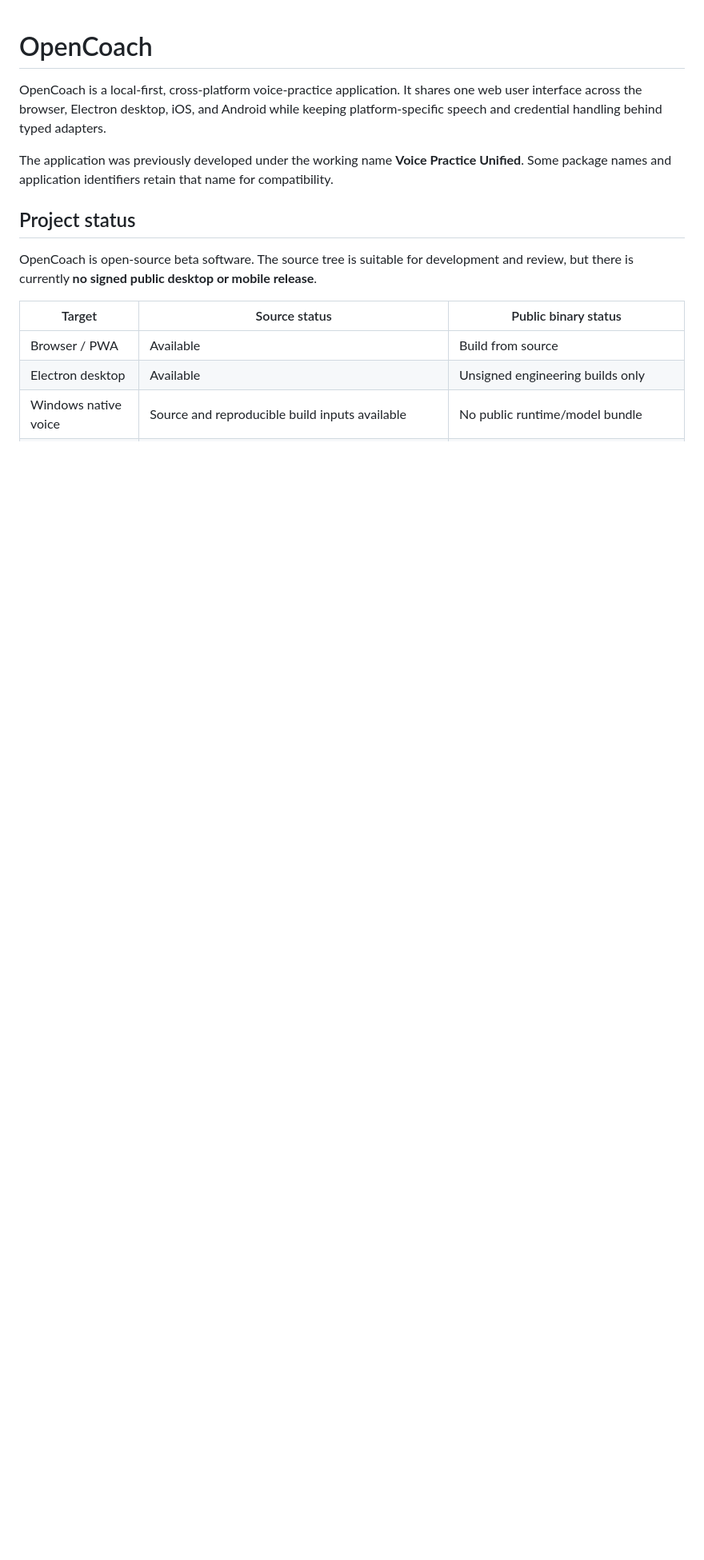
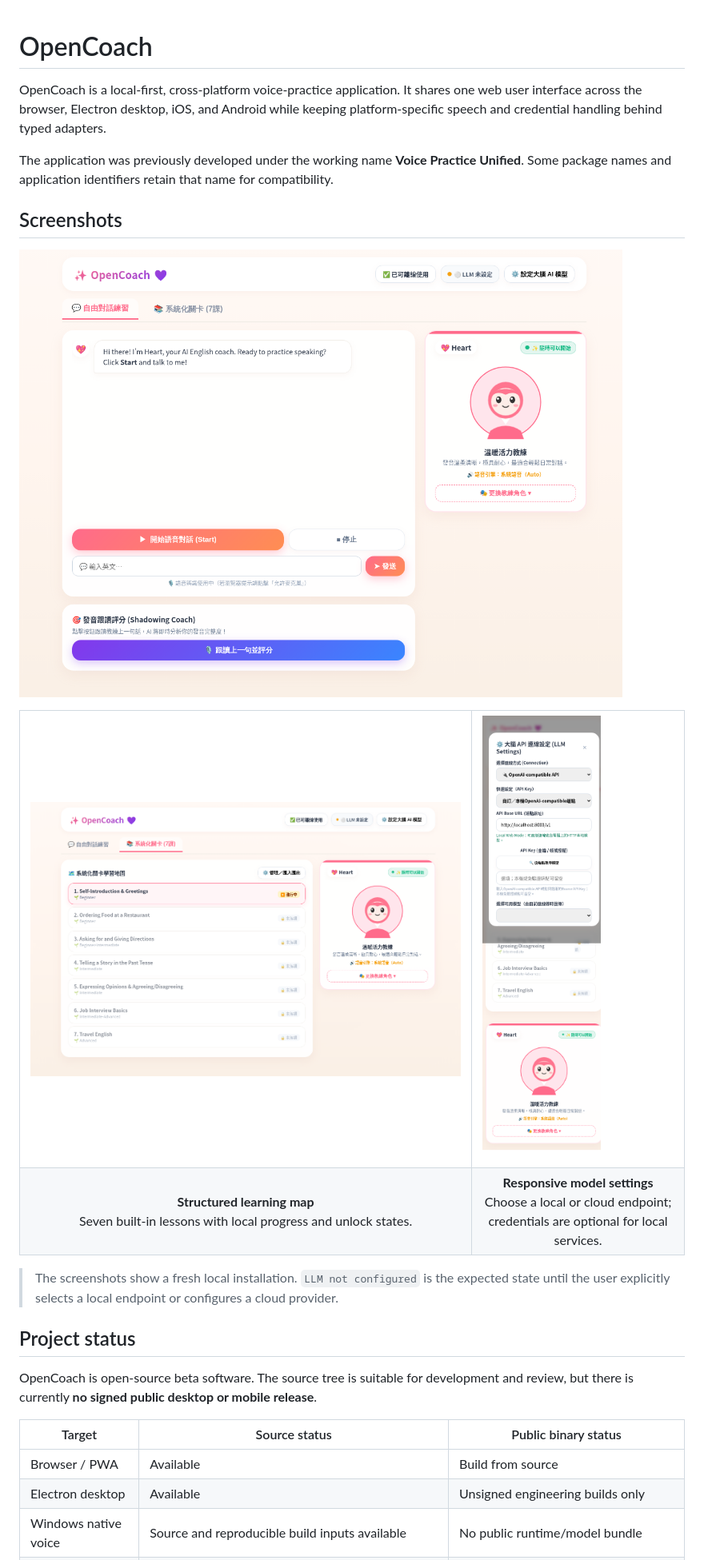
Before and after one commit to kentlincku/opencoach, a Markdown page: README.md, the part around the change. Shown at 80% size. GitHub-like rendering; pictures changed too: docs/images/opencoach-conversation.png (added), docs/images/opencoach-lessons.png (added), docs/images/opencoach-model-settings.png (added); blank space fills up the shorter version.

Commit message:
Add OpenCoach product screenshots

```diff
--- a/README.md
+++ b/README.md
@@ -3,6 +3,23 @@
 OpenCoach is a local-first, cross-platform voice-practice application. It shares one web user interface across the browser, Electron desktop, iOS, and Android while keeping platform-specific speech and credential handling behind typed adapters.
 
 The application was previously developed under the working name **Voice Practice Unified**. Some package names and application identifiers retain that name for compatibility.
+
+## Screenshots
+
+![OpenCoach conversation practice with the Heart coach, text input, voice controls, and shadowing feedback](docs/images/opencoach-conversation.png)
+
+<table>
+  <tr>
+    <td width="68%"><img src="docs/images/opencoach-lessons.png" alt="OpenCoach seven-lesson learning map with progress and unlock states"></td>
+    <td width="32%"><img src="docs/images/opencoach-model-settings.png" alt="OpenCoach responsive model settings with an empty API-key field and a local OpenAI-compatible endpoint"></td>
+  </tr>
+  <tr>
+    <td align="center"><strong>Structured learning map</strong><br>Seven built-in lessons with local progress and unlock states.</td>
+    <td align="center"><strong>Responsive model settings</strong><br>Choose a local or cloud endpoint; credentials are optional for local services.</td>
+  </tr>
+</table>
+
+> The screenshots show a fresh local installation. `LLM not configured` is the expected state until the user explicitly selects a local endpoint or configures a cloud provider.
 
 ## Project status
 
```
Also changed, not shown: 2 other files.
